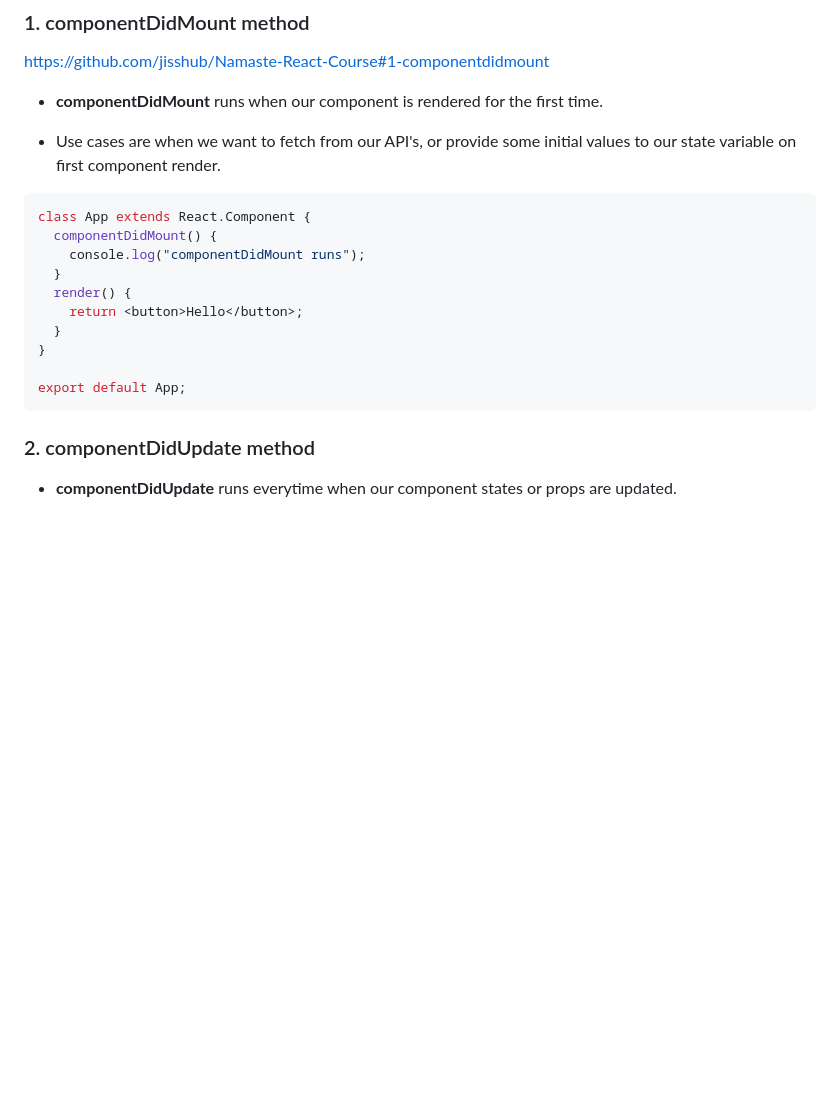
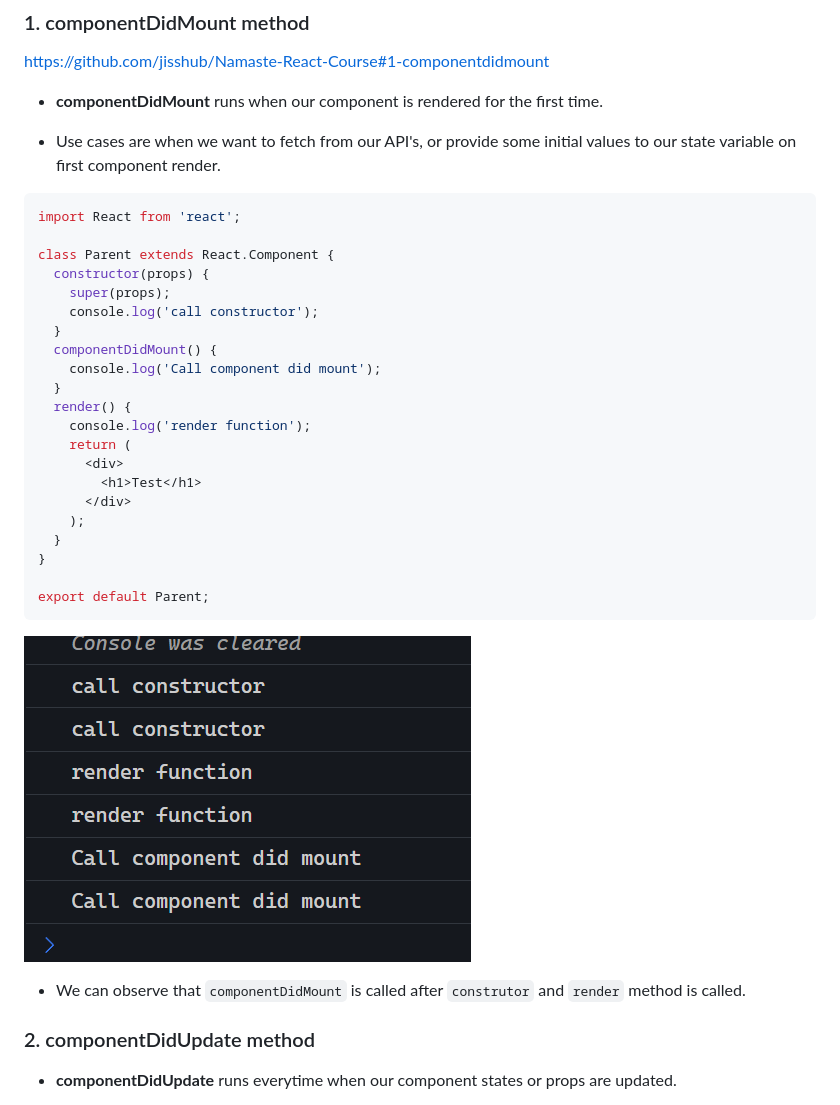
Before and after one commit to jisshub/Frontend-Developer-Technical-Interview, a Markdown page: README.md, the part around the change. Drawn GitHub-style; pictures changed too: images/image5.png (added); blank space fills up the shorter version.

Commit message:
Commit All

````diff
--- a/README.md
+++ b/README.md
@@ -467,17 +467,33 @@ https://github.com/jisshub/Namaste-React-Course#1-componentdidmount
 - Use cases are when we want to fetch from our API's, or provide some initial values to our state variable on first component render.
 
 ```jsx
-class App extends React.Component {
+import React from 'react';
+
+class Parent extends React.Component {
+  constructor(props) {
+    super(props);
+    console.log('call constructor');
+  }
   componentDidMount() {
-    console.log("componentDidMount runs");
+    console.log('Call component did mount');
   }
   render() {
-    return <button>Hello</button>;
+    console.log('render function');
+    return (
+      <div>
+        <h1>Test</h1>
+      </div>
+    );
   }
 }
 
-export default App;
-```
+export default Parent;
+```
+
+![](./images/image5.png)
+
+- We can observe that `componentDidMount` is called after `construtor` and `render` method is called.
+
 
 ### 2. componentDidUpdate method
 
````
